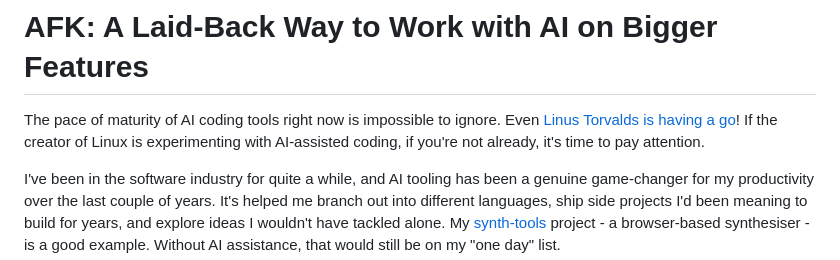
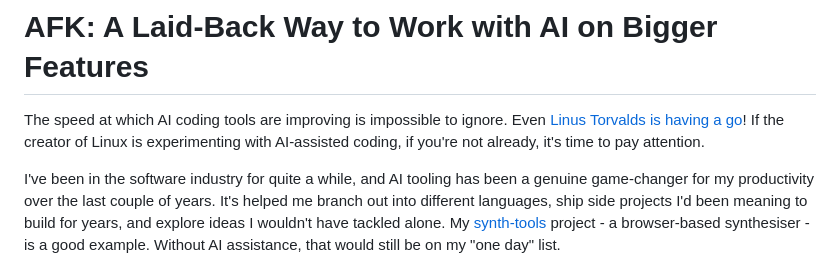
Before and after one commit to m0nkmaster/afk, a Markdown page: docs/misc/article-draft.md, the part around the change. Rendered like a GitHub page.

Commit message:
docs: refine article opening

```diff
--- a/docs/misc/article-draft.md
+++ b/docs/misc/article-draft.md
@@ -1,6 +1,6 @@
 # AFK: A Laid-Back Way to Work with AI on Bigger Features
 
-The pace of maturity of AI coding tools right now is impossible to ignore. Even [Linus Torvalds is having a go](https://www.theregister.com/2026/01/13/linus_torvalds_vibe_coding/)! If the creator of Linux is experimenting with AI-assisted coding, if you're not already, it's time to pay attention.
+The speed at which AI coding tools are improving is impossible to ignore. Even [Linus Torvalds is having a go](https://www.theregister.com/2026/01/13/linus_torvalds_vibe_coding/)! If the creator of Linux is experimenting with AI-assisted coding, if you're not already, it's time to pay attention.
 
 I've been in the software industry for quite a while, and AI tooling has been a genuine game-changer for my productivity over the last couple of years. It's helped me branch out into different languages, ship side projects I'd been meaning to build for years, and explore ideas I wouldn't have tackled alone. My [synth-tools](https://github.com/m0nkmaster/synth-tools) project - a browser-based synthesiser - is a good example. Without AI assistance, that would still be on my "one day" list.
 
```
